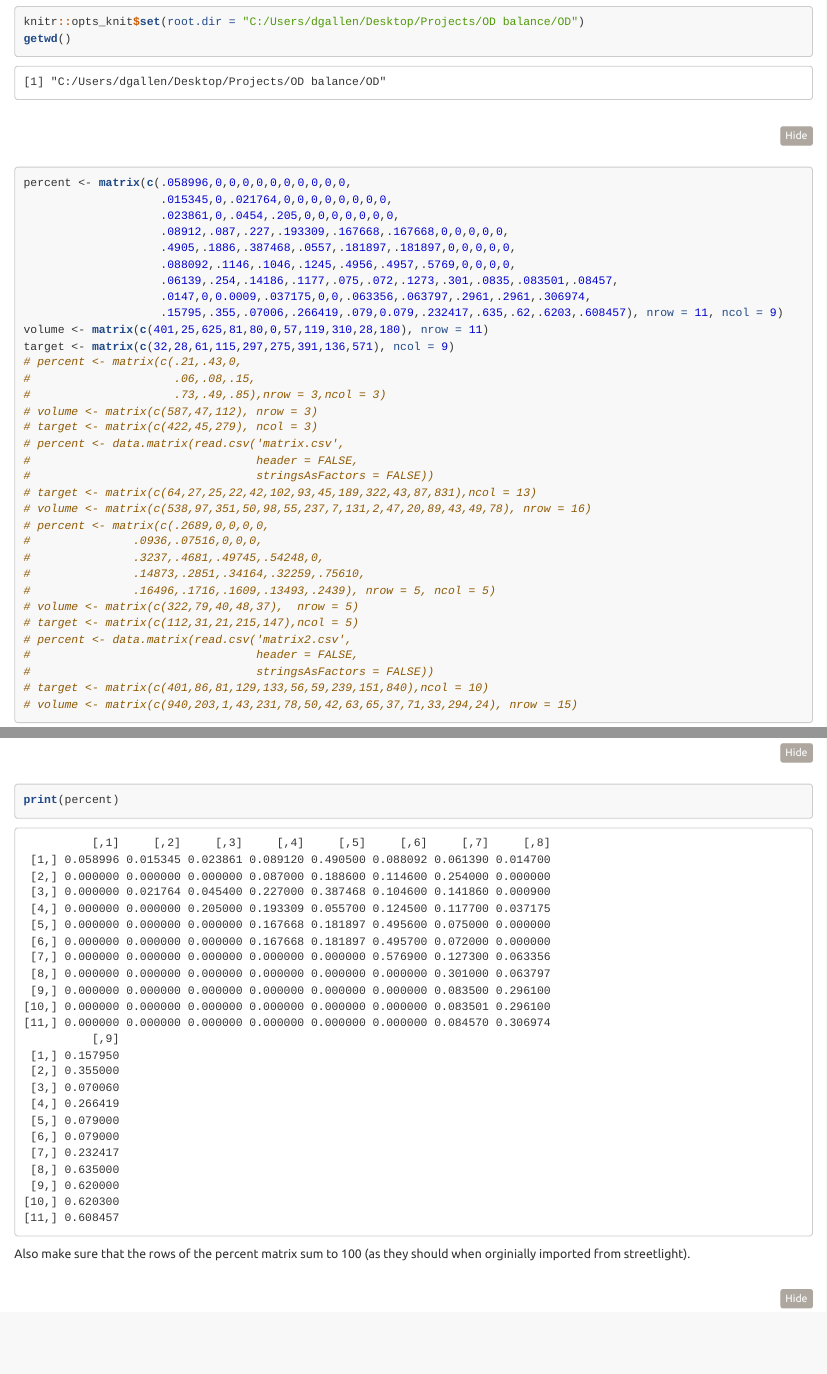
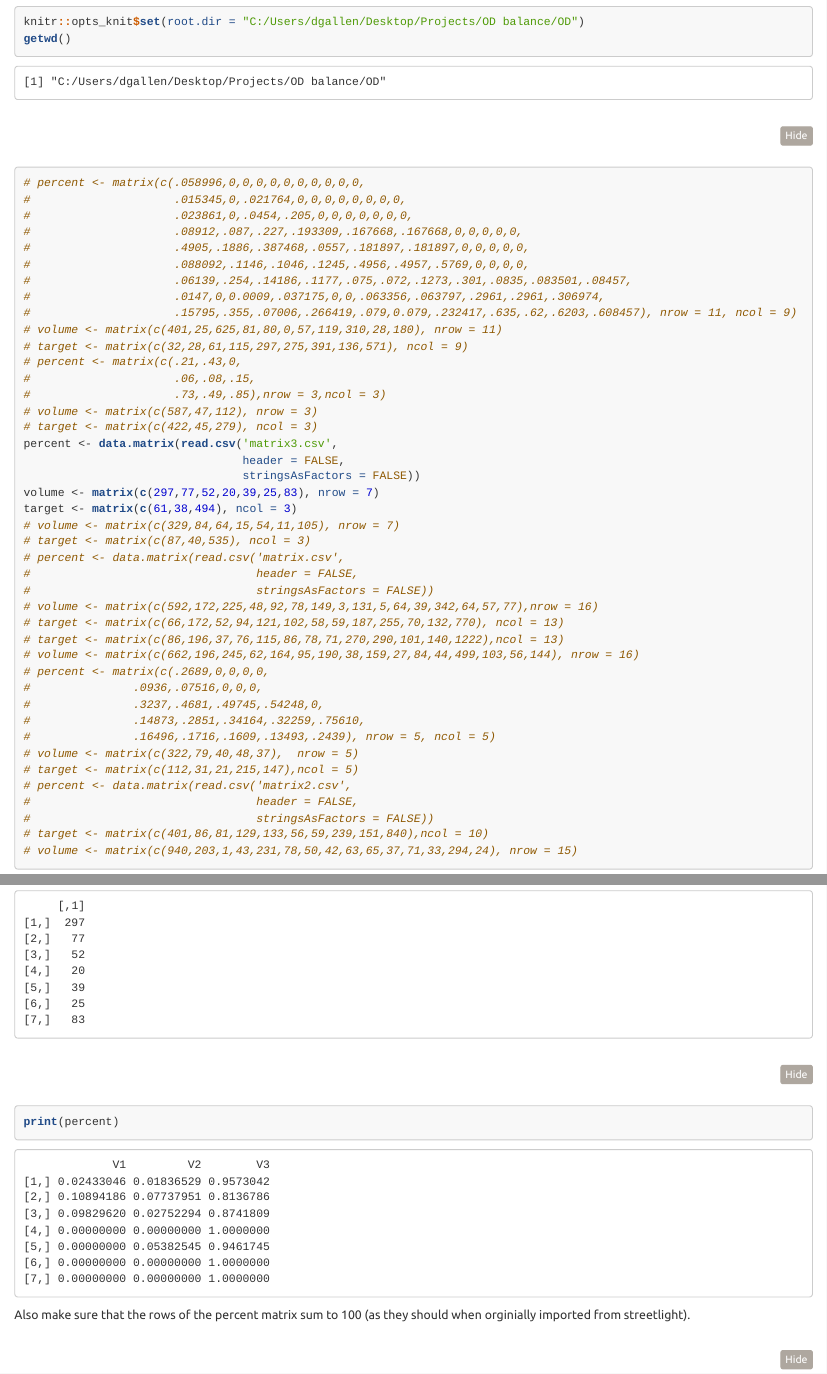
Before and after one commit to DGallenSRF/OD_Balance, an R Markdown document (OD_Balancing.Rmd): the page in a window 1100 px wide, from 130 px down, and a second part further down, joined at a grey line. The pictures show the output file OD_Balancing.nb.html that the author committed with the source, opened offline; long lines of code are wrapped.

Commit message:
added more examples

```diff
--- a/OD_Balancing.Rmd
+++ b/OD_Balancing.Rmd
@@ -11,17 +11,17 @@ output:
 knitr::opts_knit$set(root.dir = "C:/Users/dgallen/Desktop/Projects/OD balance/OD")
 getwd()
 
-percent <- matrix(c(.058996,0,0,0,0,0,0,0,0,0,0,
-                    .015345,0,.021764,0,0,0,0,0,0,0,0,
-                    .023861,0,.0454,.205,0,0,0,0,0,0,0,
-                    .08912,.087,.227,.193309,.167668,.167668,0,0,0,0,0,
-                    .4905,.1886,.387468,.0557,.181897,.181897,0,0,0,0,0,
-                    .088092,.1146,.1046,.1245,.4956,.4957,.5769,0,0,0,0,
-                    .06139,.254,.14186,.1177,.075,.072,.1273,.301,.0835,.083501,.08457,
-                    .0147,0,0.0009,.037175,0,0,.063356,.063797,.2961,.2961,.306974,
-                    .15795,.355,.07006,.266419,.079,0.079,.232417,.635,.62,.6203,.608457), nrow = 11, ncol = 9)
-volume <- matrix(c(401,25,625,81,80,0,57,119,310,28,180), nrow = 11)
-target <- matrix(c(32,28,61,115,297,275,391,136,571), ncol = 9)
+# percent <- matrix(c(.058996,0,0,0,0,0,0,0,0,0,0,
+#                     .015345,0,.021764,0,0,0,0,0,0,0,0,
+#                     .023861,0,.0454,.205,0,0,0,0,0,0,0,
+#                     .08912,.087,.227,.193309,.167668,.167668,0,0,0,0,0,
+#                     .4905,.1886,.387468,.0557,.181897,.181897,0,0,0,0,0,
+#                     .088092,.1146,.1046,.1245,.4956,.4957,.5769,0,0,0,0,
+#                     .06139,.254,.14186,.1177,.075,.072,.1273,.301,.0835,.083501,.08457,
+#                     .0147,0,0.0009,.037175,0,0,.063356,.063797,.2961,.2961,.306974,
+#                     .15795,.355,.07006,.266419,.079,0.079,.232417,.635,.62,.6203,.608457), nrow = 11, ncol = 9)
+# volume <- matrix(c(401,25,625,81,80,0,57,119,310,28,180), nrow = 11)
+# target <- matrix(c(32,28,61,115,297,275,391,136,571), ncol = 9)
 
 # percent <- matrix(c(.21,.43,0,
 #                     .06,.08,.15,
@@ -29,11 +29,25 @@ target <- matrix(c(32,28,61,115,297,275,391,136,571), ncol = 9)
 # volume <- matrix(c(587,47,112), nrow = 3)
 # target <- matrix(c(422,45,279), ncol = 3)
 
+
+percent <- data.matrix(read.csv('matrix3.csv',
+                                header = FALSE,
+                                stringsAsFactors = FALSE))
+volume <- matrix(c(297,77,52,20,39,25,83), nrow = 7)
+target <- matrix(c(61,38,494), ncol = 3)
+
+# volume <- matrix(c(329,84,64,15,54,11,105), nrow = 7)
+# target <- matrix(c(87,40,535), ncol = 3)
+
 # percent <- data.matrix(read.csv('matrix.csv',
 #                                 header = FALSE,
 #                                 stringsAsFactors = FALSE))
-# target <- matrix(c(64,27,25,22,42,102,93,45,189,322,43,87,831),ncol = 13)
-# volume <- matrix(c(538,97,351,50,98,55,237,7,131,2,47,20,89,43,49,78), nrow = 16)
+# volume <- matrix(c(592,172,225,48,92,78,149,3,131,5,64,39,342,64,57,77),nrow = 16)
+# target <- matrix(c(66,172,52,94,121,102,58,59,187,255,70,132,770), ncol = 13)
+
+# target <- matrix(c(86,196,37,76,115,86,78,71,270,290,101,140,1222),ncol = 13)
+# volume <- matrix(c(662,196,245,62,164,95,190,38,159,27,84,44,499,103,56,144), nrow = 16)
+
 
 # percent <- matrix(c(.2689,0,0,0,0,
 #               .0936,.07516,0,0,0,
--- /dev/null
+++ b/matrix3.csv
@@ -0,0 +1,7 @@
+0.024330463,0.018365291,0.957304246
+0.108941861,0.077379509,0.813678629
+0.098296199,0.027522936,0.874180865
+0,0,1
+0,0.053825452,0.946174548
+0,0,1
+0,0,1
```
Also changed, not shown: OD_Balancing.nb.html.
